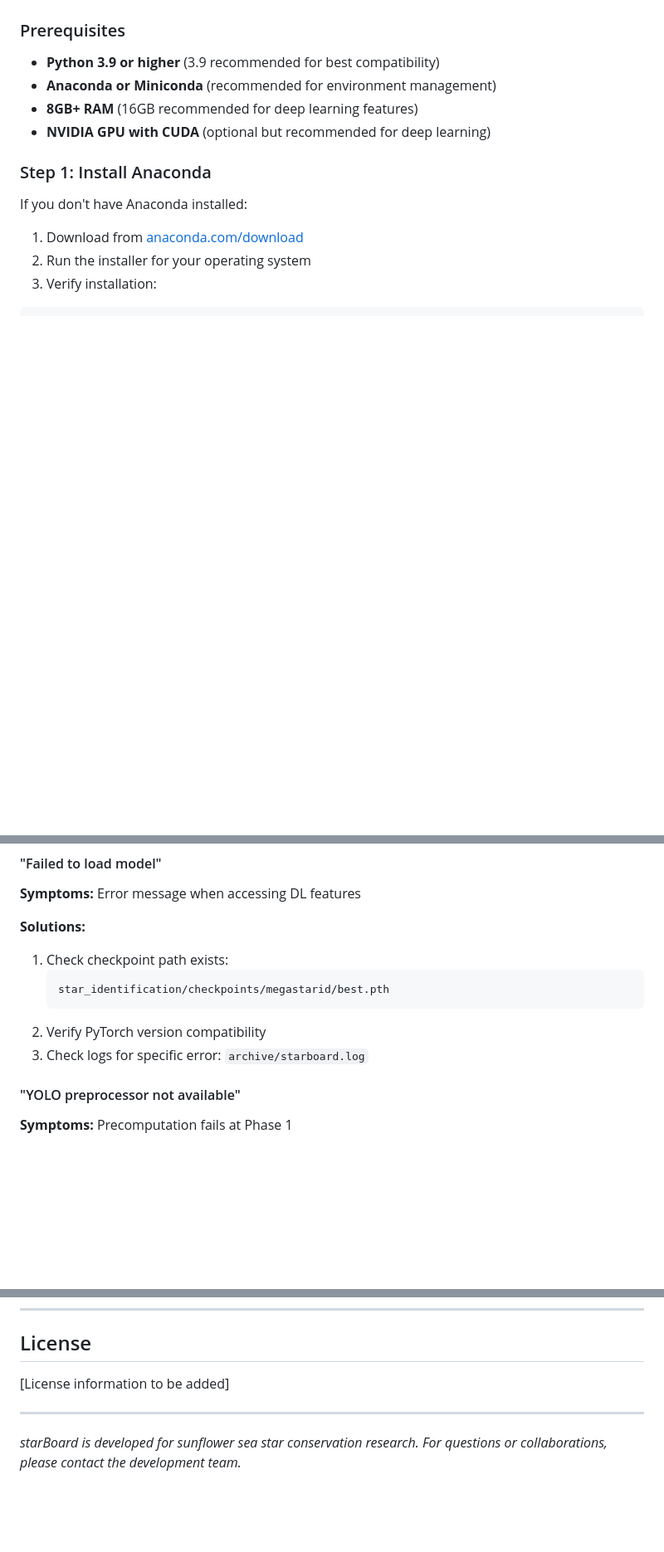
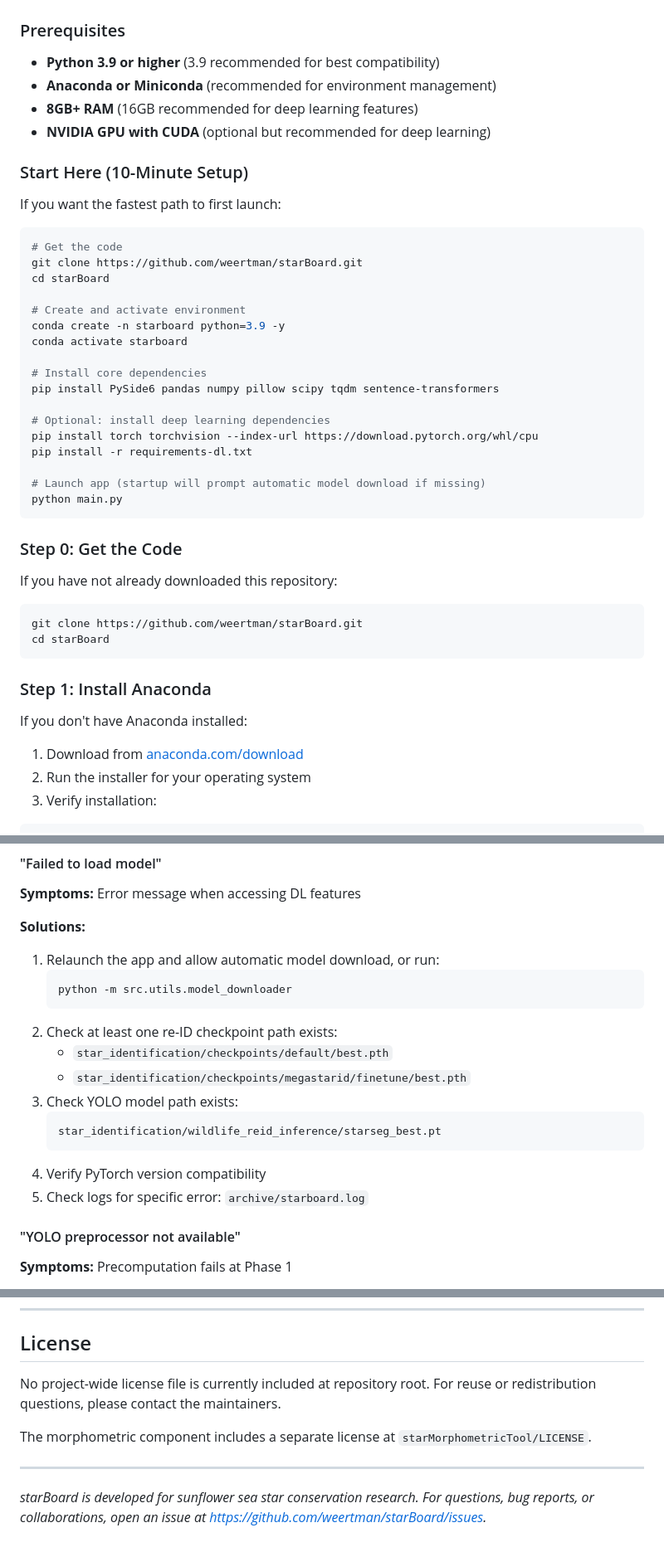
Before and after one commit to weertman/starBoard, a Markdown page: README.md, 3 parts joined by grey strips. Shown at 83% size. Rendered like a GitHub page; blank space fills up the shorter version.

````diff
--- a/README.md
+++ b/README.md
@@ -192,6 +192,39 @@ flowchart TB
 - **8GB+ RAM** (16GB recommended for deep learning features)
 - **NVIDIA GPU with CUDA** (optional but recommended for deep learning)
 
+### Start Here (10-Minute Setup)
+
+If you want the fastest path to first launch:
+
+```bash
+# Get the code
+git clone https://github.com/weertman/starBoard.git
+cd starBoard
+
+# Create and activate environment
+conda create -n starboard python=3.9 -y
+conda activate starboard
+
+# Install core dependencies
+pip install PySide6 pandas numpy pillow scipy tqdm sentence-transformers
+
+# Optional: install deep learning dependencies
+pip install torch torchvision --index-url https://download.pytorch.org/whl/cpu
+pip install -r requirements-dl.txt
+
+# Launch app (startup will prompt automatic model download if missing)
+python main.py
+```
+
+### Step 0: Get the Code
+
+If you have not already downloaded this repository:
+
+```bash
+git clone https://github.com/weertman/starBoard.git
+cd starBoard
+```
+
 ### Step 1: Install Anaconda
 
 If you don't have Anaconda installed:
@@ -1103,12 +1139,19 @@ def _build_scorers(self, use_bge: bool) -> None:
 **Symptoms:** Error message when accessing DL features
 
 **Solutions:**
-1. Check checkpoint path exists:
+1. Relaunch the app and allow automatic model download, or run:
+   ```bash
+   python -m src.utils.model_downloader
    ```
-   star_identification/checkpoints/megastarid/best.pth
+2. Check at least one re-ID checkpoint path exists:
+   - `star_identification/checkpoints/default/best.pth`
+   - `star_identification/checkpoints/megastarid/finetune/best.pth`
+3. Check YOLO model path exists:
    ```
-2. Verify PyTorch version compatibility
-3. Check logs for specific error: `archive/starboard.log`
+   star_identification/wildlife_reid_inference/starseg_best.pt
+   ```
+4. Verify PyTorch version compatibility
+5. Check logs for specific error: `archive/starboard.log`
 
 #### "YOLO preprocessor not available"
 
@@ -1251,8 +1295,11 @@ If you use starBoard in your research, please cite:
 
 ## License
 
-[License information to be added]
+No project-wide license file is currently included at repository root.
+For reuse or redistribution questions, please contact the maintainers.
+
+The morphometric component includes a separate license at `starMorphometricTool/LICENSE`.
 
 ---
 
-*starBoard is developed for sunflower sea star conservation research. For questions or collaborations, please contact the development team.*
+*starBoard is developed for sunflower sea star conservation research. For questions, bug reports, or collaborations, open an issue at https://github.com/weertman/starBoard/issues.*
````
Also changed, not shown: other parts of README.md (+29 -25 lines).
